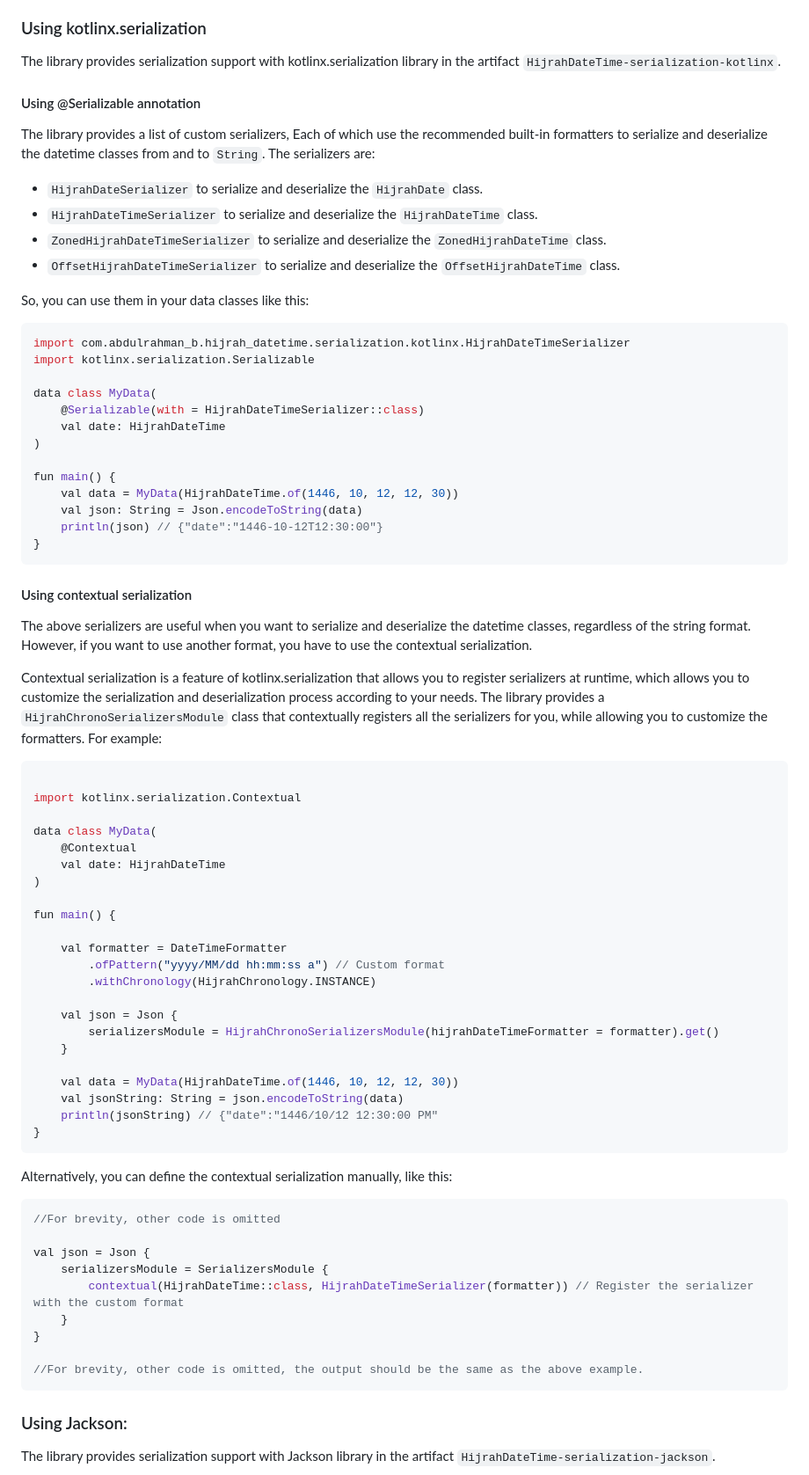
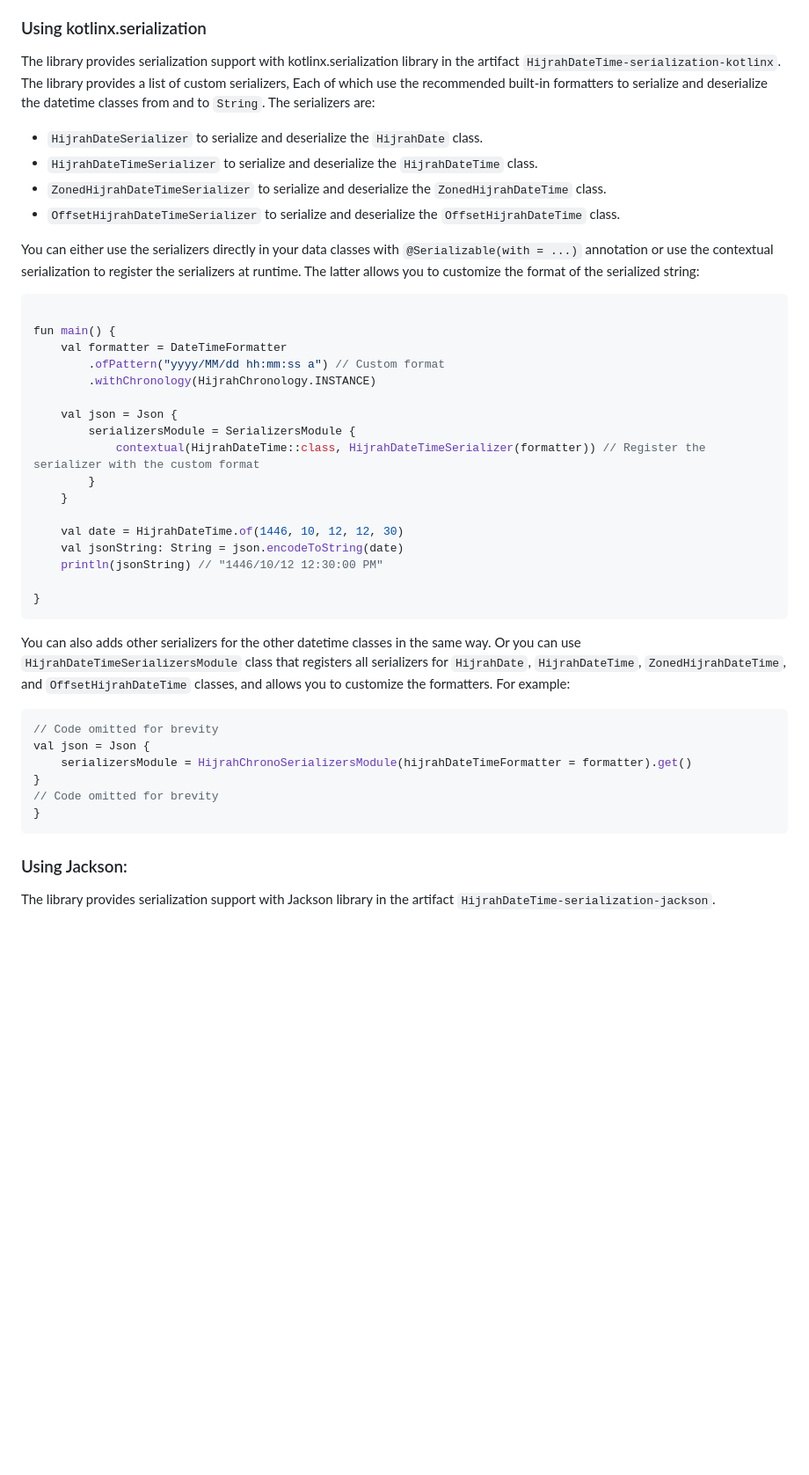
Before and after one commit to abdulrahman-b0/HijrahDateTime, a Markdown page: README.md, the part around one of its changes. Shown at 88% size. GitHub-like rendering; blank space fills up the shorter version.

Commit message:
Updated usage examples.

````diff
--- a/README.md
+++ b/README.md
@@ -127,9 +127,6 @@ The library provides serialization support with java serialization. You can seri
 ### Using kotlinx.serialization
 
 The library provides serialization support with kotlinx.serialization library in the artifact `HijrahDateTime-serialization-kotlinx`.
-
-#### Using @Serializable annotation
-
 The library provides a list of custom serializers, Each of which use the recommended built-in formatters to serialize and deserialize the datetime classes from and to `String`.
 The serializers are:
 
@@ -138,67 +135,37 @@ The serializers are:
 - `ZonedHijrahDateTimeSerializer` to serialize and deserialize the `ZonedHijrahDateTime` class.
 - `OffsetHijrahDateTimeSerializer` to serialize and deserialize the `OffsetHijrahDateTime` class.
 
-So, you can use them in your data classes like this:
-
-```kotlin
-import com.abdulrahman_b.hijrah_datetime.serialization.kotlinx.HijrahDateTimeSerializer
-import kotlinx.serialization.Serializable
-
-data class MyData(
-    @Serializable(with = HijrahDateTimeSerializer::class)
-    val date: HijrahDateTime
-)
-
-fun main() {
-    val data = MyData(HijrahDateTime.of(1446, 10, 12, 12, 30))
-    val json: String = Json.encodeToString(data)
-    println(json) // {"date":"1446-10-12T12:30:00"}
-}
-```
-#### Using contextual serialization
-
-The above serializers are useful when you want to serialize and deserialize the datetime classes, regardless of the string format. However, if you want to use another format, you have to use the contextual serialization.
-
-Contextual serialization is a feature of kotlinx.serialization that allows you to register serializers at runtime, which allows you to customize the serialization and deserialization process according to your needs.
-The library provides a `HijrahChronoSerializersModule` class that contextually registers all the serializers for you, while allowing you to customize the formatters. For example:
+You can either use the serializers directly in your data classes with `@Serializable(with = ...)` annotation or use the contextual serialization to register the serializers at runtime. The latter allows you to customize the format of the serialized string:
 
 ```kotlin
 
-import kotlinx.serialization.Contextual
-
-data class MyData(
-    @Contextual
-    val date: HijrahDateTime
-)
-
 fun main() {
-
     val formatter = DateTimeFormatter
         .ofPattern("yyyy/MM/dd hh:mm:ss a") // Custom format
         .withChronology(HijrahChronology.INSTANCE)
 
     val json = Json {
-        serializersModule = HijrahChronoSerializersModule(hijrahDateTimeFormatter = formatter).get()
+        serializersModule = SerializersModule {
+            contextual(HijrahDateTime::class, HijrahDateTimeSerializer(formatter)) // Register the serializer with the custom format
+        }
     }
 
-    val data = MyData(HijrahDateTime.of(1446, 10, 12, 12, 30))
-    val jsonString: String = json.encodeToString(data)
-    println(jsonString) // {"date":"1446/10/12 12:30:00 PM"
+    val date = HijrahDateTime.of(1446, 10, 12, 12, 30)
+    val jsonString: String = json.encodeToString(date)
+    println(jsonString) // "1446/10/12 12:30:00 PM"
+
 }
 ```
 
-Alternatively, you can define the contextual serialization manually, like this:
+You can also adds other serializers for the other datetime classes in the same way. Or you can use `HijrahDateTimeSerializersModule` class that registers all serializers for `HijrahDate`, `HijrahDateTime`, `ZonedHijrahDateTime`, and `OffsetHijrahDateTime` classes, and allows you to customize the formatters. For example:
 
 ```kotlin
-//For brevity, other code is omitted
-
+// Code omitted for brevity
 val json = Json {
-    serializersModule = SerializersModule {
-        contextual(HijrahDateTime::class, HijrahDateTimeSerializer(formatter)) // Register the serializer with the custom format
-    }
+    serializersModule = HijrahChronoSerializersModule(hijrahDateTimeFormatter = formatter).get()
 }
-
-//For brevity, other code is omitted, the output should be the same as the above example.
+// Code omitted for brevity
+}
 ```
 
 
````
Also changed, not shown: other parts of README.md (+4 -28 lines).
